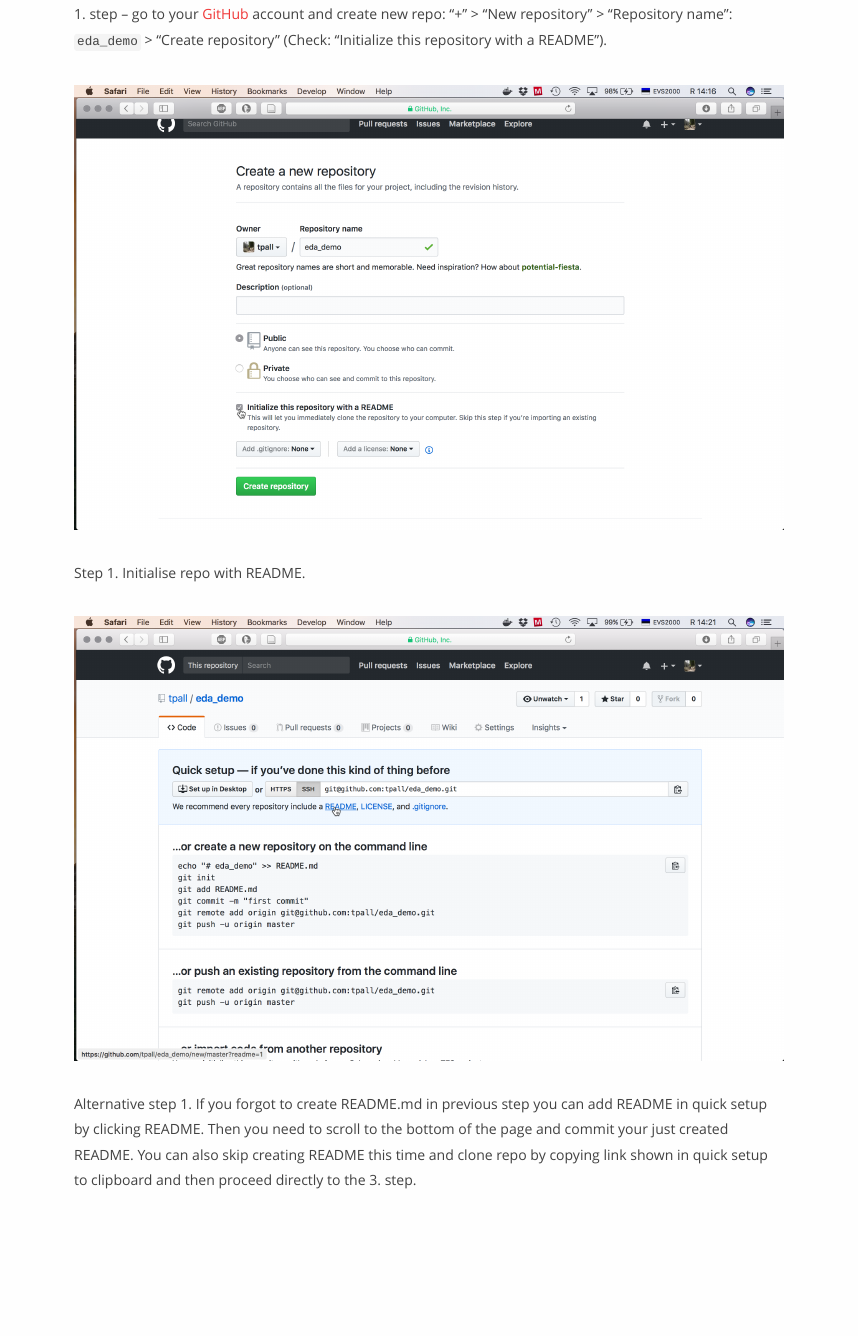
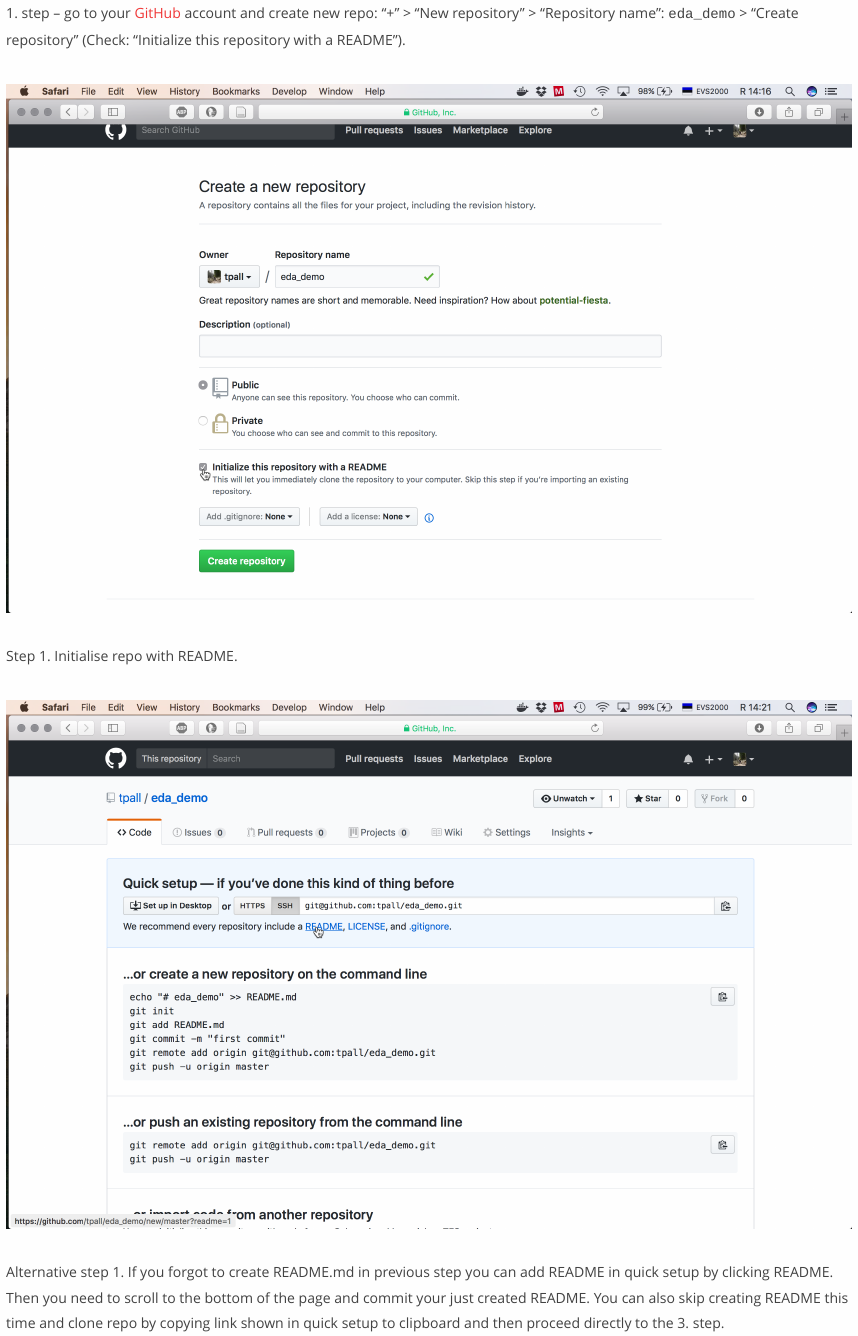
Before and after one commit to rstats-tartu/create-rstudioproject-from-github, an R Markdown document (index.Rmd): the page in a window 1100 px wide, from 330 px down before the commit and from 340 px down after it, so that both start at the same text. Rendered offline with R 4.5, knitr and Pandoc, with nearby package versions.

Commit message:
updated style

````diff
--- a/index.Rmd
+++ b/index.Rmd
@@ -4,8 +4,9 @@
 date: "22 9 2017"
 output:
     html_document:
+      theme: null
+      highlight: null
       css: style.css
-      self_contained: yes
 ---
 
 ```{r setup, include=FALSE}
````
